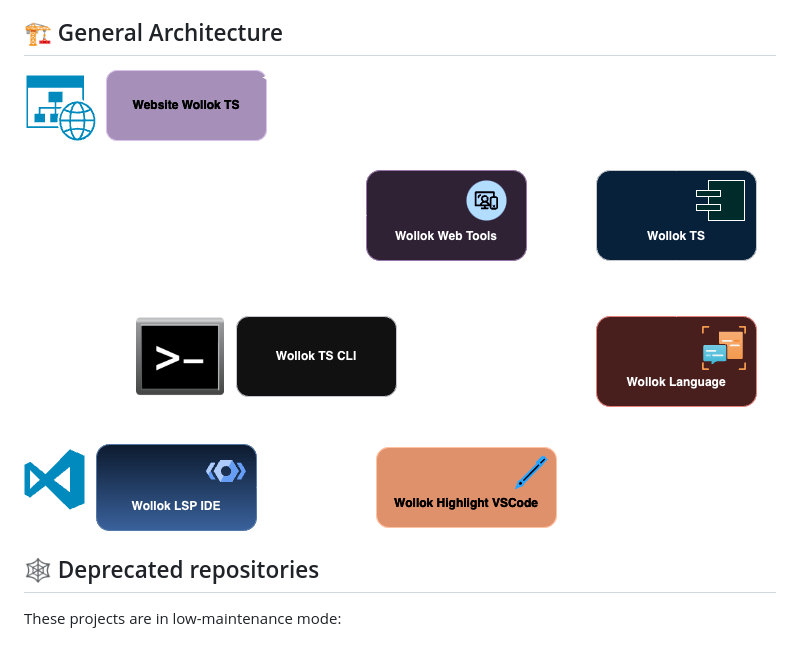
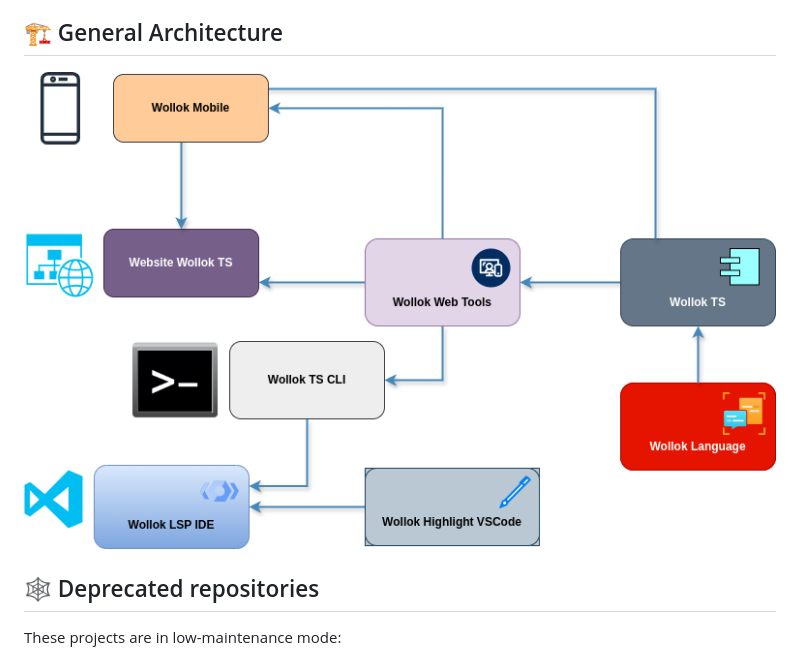
Before and after one commit to uqbar-project/wollok-language, a Markdown page: README.md, the part around the change. Drawn GitHub-style; pictures changed too: images/wollok_architecture.png (deleted), images/wollok_general_architecture.png (added).

Commit message:
fix architecture diagram for dark/light mode

```diff
--- a/README.md
+++ b/README.md
@@ -44,7 +44,7 @@ All files follow a **standard coding convention**, please refer to them in the [
 
 ## 🏗️ General Architecture
 
-![Wollok Architecture](./images/wollok_architecture.png)
+![Wollok Architecture](./images/wollok_general_architecture.png)
 
 ## 🕸️ Deprecated repositories
 
```
